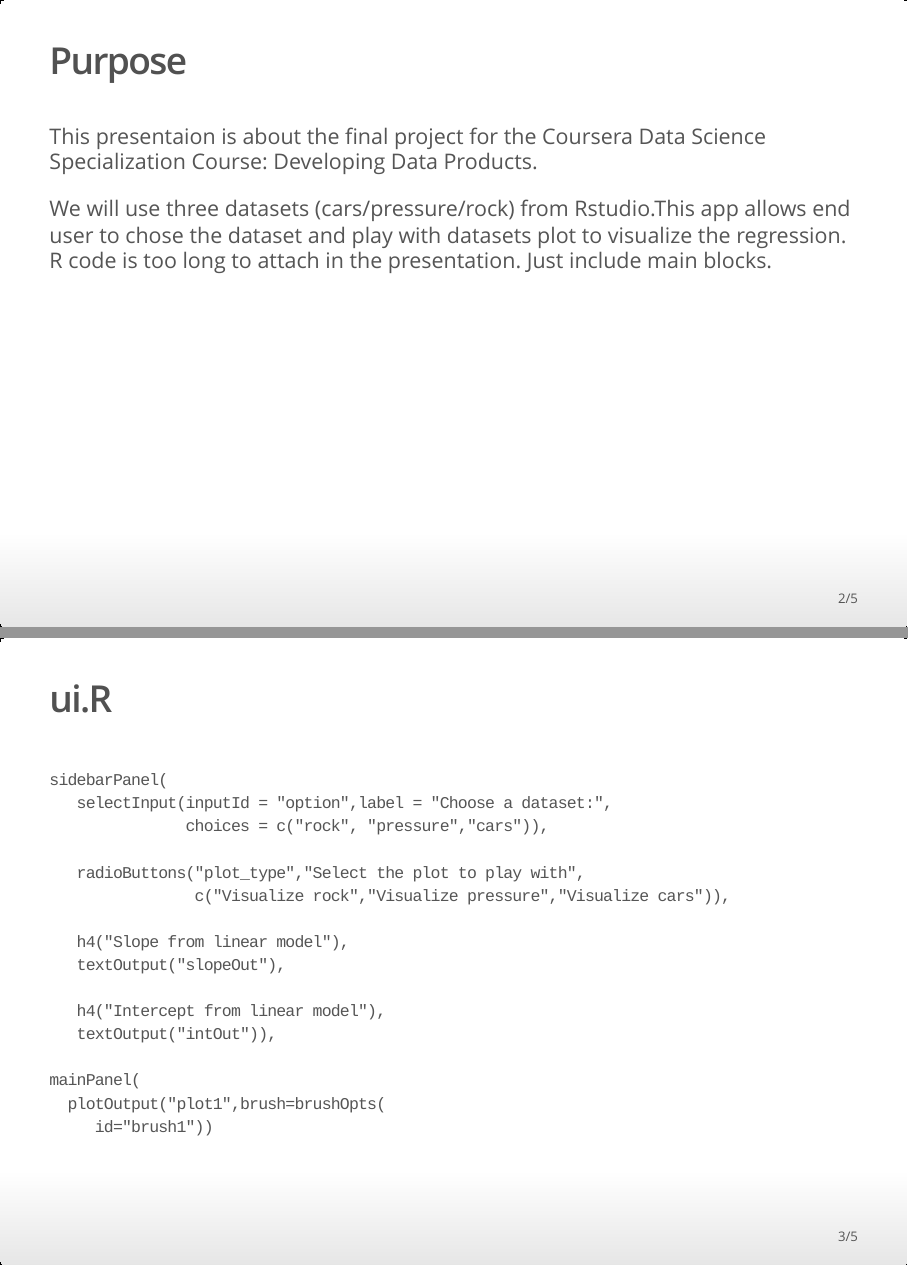
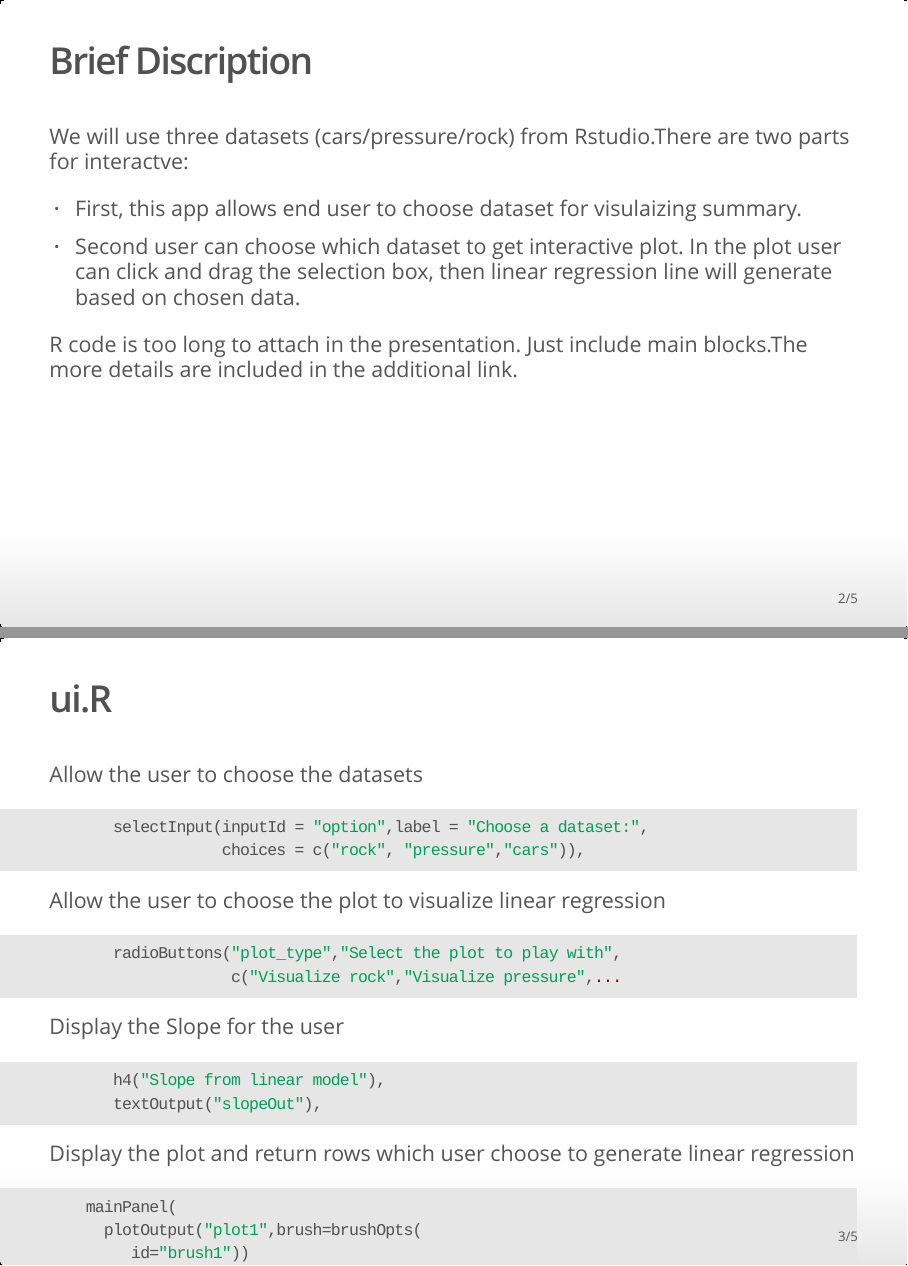
Before and after one commit to cloe64/datasciencecoursera, an R Markdown document (FinalProject_DevelopProduct.Rmd): pages 2 and 3 of 5, joined at a grey line. The pictures show the output file FinalProject_DevelopProduct.html that the author committed with the source, opened offline.

Commit message:
update presentation

````diff
--- a/FinalProject_DevelopProduct.Rmd
+++ b/FinalProject_DevelopProduct.Rmd
@@ -6,42 +6,51 @@ output: ioslides_presentation
 ---
 
 
-## Purpose
-This presentaion is about the final project for the Coursera Data Science Specialization Course: Developing Data Products.
+## Brief Discription
 
-We will use three datasets (cars/pressure/rock) from Rstudio.This app allows end user to chose the dataset and play with datasets plot to visualize the regression.
-R code is too long to attach in the presentation. Just include main blocks.
+We will use three datasets (cars/pressure/rock) from Rstudio.There are two parts for interactve:
+
+* First, this app allows end user to choose dataset for visulaizing summary.
+* Second user can choose which dataset to get interactive plot.
+     In the plot user can click and drag the selection box,
+     then linear regression line will generate based on chosen data.
+
+R code is too long to attach in the presentation. Just include main blocks.The more details are included in the additional link.
 
 
 ## ui.R
 
-    sidebarPanel(
+Allow the user to choose the datasets
+```{r code1, eval=FALSE}
        selectInput(inputId = "option",label = "Choose a dataset:",
                    choices = c("rock", "pressure","cars")),
-
+```
+Allow the user to choose the plot to visualize linear regression
+```{r code2, eval=FALSE}
        radioButtons("plot_type","Select the plot to play with",
-                    c("Visualize rock","Visualize pressure","Visualize cars")),
-
+                    c("Visualize rock","Visualize pressure",...
+```
+Display the Slope for the user
+```{r code3, eval=FALSE}
        h4("Slope from linear model"),
        textOutput("slopeOut"),
-
-       h4("Intercept from linear model"),
-       textOutput("intOut")),
-
+```
+Display the plot and return rows which user choose to generate linear regression
+```{r code4, eval=FALSE}
     mainPanel(
       plotOutput("plot1",brush=brushOpts(
          id="brush1"))
-
+```
 ## server.R
-   Reactive function for dataset input, and another reaction function will generate to choose the data points in the plot according to end user'        option for Plot_type
-```{r code, eval=FALSE}
+   Reactive function for dataset input, and another reaction function for Plot_type
+```{r code5, eval=FALSE}
    optionInput <- reactive({switch(input$option,
                                    "rock" = rock,
                                    "pressure" = pressure,
                                    "cars" = cars)}
 ```
-   Plot will be generated according to end user's choice for "Select the plot to play with"
-```{r code2, eval=FALSE}
+   Plot will be generated according to end user's input for "Select the plot to play with"
+```{r code6, eval=FALSE}
    output$plot1<-renderPlot({
     optionchoice<-optionInput()if(input$plot_type=="Visualize rock")
     {plot(rock$peri,...
````
Also changed, not shown: FinalProject_DevelopProduct.html.
